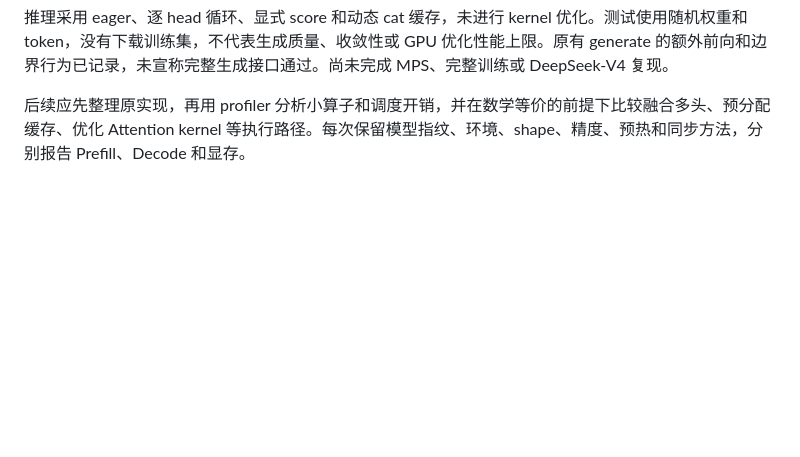
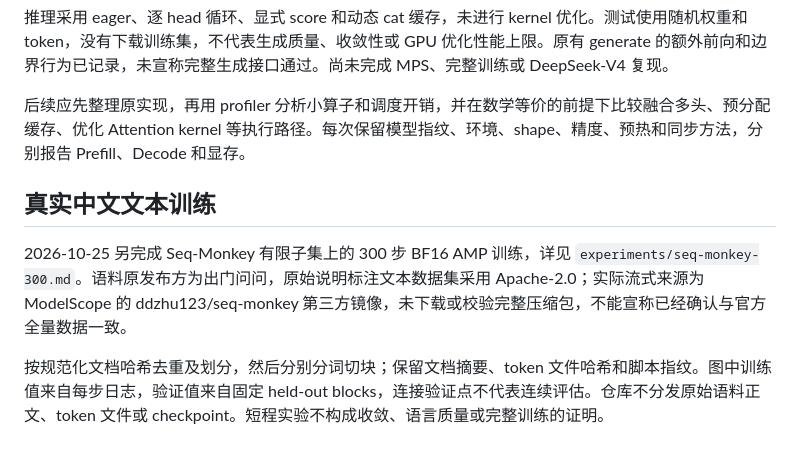
Before and after one commit to Ch1-n/llm-to-ai-chip, a Markdown page: SOURCES.md, the part around the change. Drawn GitHub-style; blank space fills up the shorter version.

```diff
--- a/SOURCES.md
+++ b/SOURCES.md
@@ -31,3 +31,9 @@
 推理采用 eager、逐 head 循环、显式 score 和动态 cat 缓存，未进行 kernel 优化。测试使用随机权重和 token，没有下载训练集，不代表生成质量、收敛性或 GPU 优化性能上限。原有 generate 的额外前向和边界行为已记录，未宣称完整生成接口通过。尚未完成 MPS、完整训练或 DeepSeek-V4 复现。
 
 后续应先整理原实现，再用 profiler 分析小算子和调度开销，并在数学等价的前提下比较融合多头、预分配缓存、优化 Attention kernel 等执行路径。每次保留模型指纹、环境、shape、精度、预热和同步方法，分别报告 Prefill、Decode 和显存。
+
+## 真实中文文本训练
+
+2026-10-25 另完成 Seq-Monkey 有限子集上的 300 步 BF16 AMP 训练，详见 `experiments/seq-monkey-300.md`。语料原发布方为出门问问，原始说明标注文本数据集采用 Apache-2.0；实际流式来源为 ModelScope 的 ddzhu123/seq-monkey 第三方镜像，未下载或校验完整压缩包，不能宣称已经确认与官方全量数据一致。
+
+按规范化文档哈希去重及划分，然后分别分词切块；保留文档摘要、token 文件哈希和脚本指纹。图中训练值来自每步日志，验证值来自固定 held-out blocks，连接验证点不代表连续评估。仓库不分发原始语料正文、token 文件或 checkpoint。短程实验不构成收敛、语言质量或完整训练的证明。
```
Also changed, not shown: README.md (+1 -0 lines), articles/llm-inference-from-chip-architecture.md (+12 -0 lines), experiments/seq-monkey-300.md (added, +66 -0 lines), articles/images/llm-inference/06-seq-monkey-loss.png (added), 9 other files.
